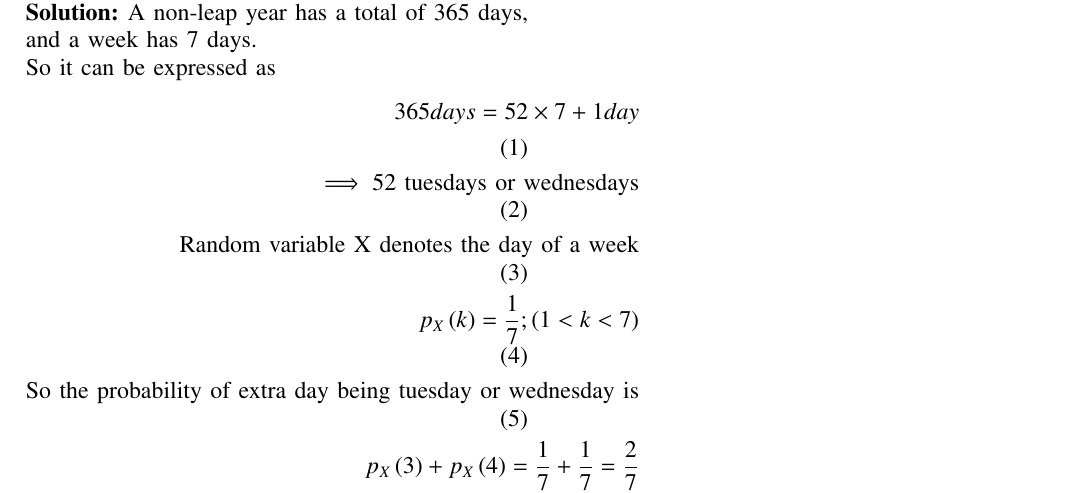
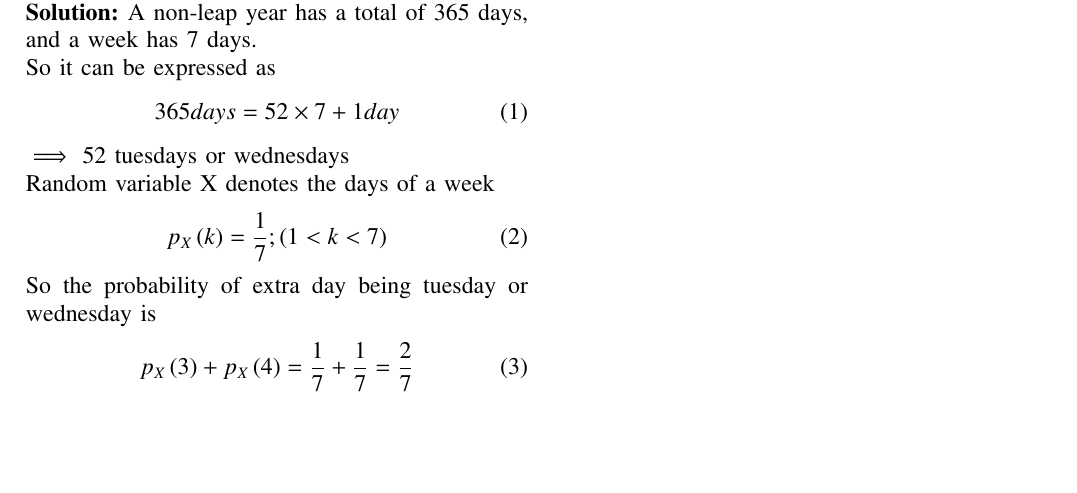
Before and after one commit to AChhatrapati/Probability, a LaTeX paper (Assign-4/assign4.tex): part of the page, cut so that both start at the same text, the shorter picture padded with empty space. Compiled offline with pdfLaTeX.

Commit message:
assign4-9

```diff
--- a/Assign-4/assign4.tex
+++ b/Assign-4/assign4.tex
@@ -111,12 +111,16 @@
 \solution A non-leap year has a total of 365 days, and a week has 7 days.\\
 So it can be expressed as
 \begin{align}
-365days=52\times7+1day\\
-\implies \text{52 tuesdays or wednesdays}\\
-\text{Random variable X denotes the day of a week}\\
-p_X\brak{k}=\frac{1}{7}; \brak{1<k<7}\\
-\text{So the probability of extra day being tuesday or wednesday is}\\
-p_X\brak{3}+p_X\brak{4}=\frac{1}{7}+\frac{1}{7}=\frac{2}{7}
+365days&=52\times7+1day
+\end{align}
+$\implies$ 52 tuesdays or wednesdays\\
+Random variable X denotes the days of a week
+\begin{align}
+p_X\brak{k}&=\frac{1}{7}; \brak{1<k<7}
+\end{align}
+So the probability of extra day being tuesday or wednesday is
+\begin{align}
+p_X\brak{3}+p_X\brak{4}&=\frac{1}{7}+\frac{1}{7}=\frac{2}{7}
 \end{align}
 
 \end{document}
```
Also changed, not shown: Assign-4/assign4.pdf, 1 other file.
